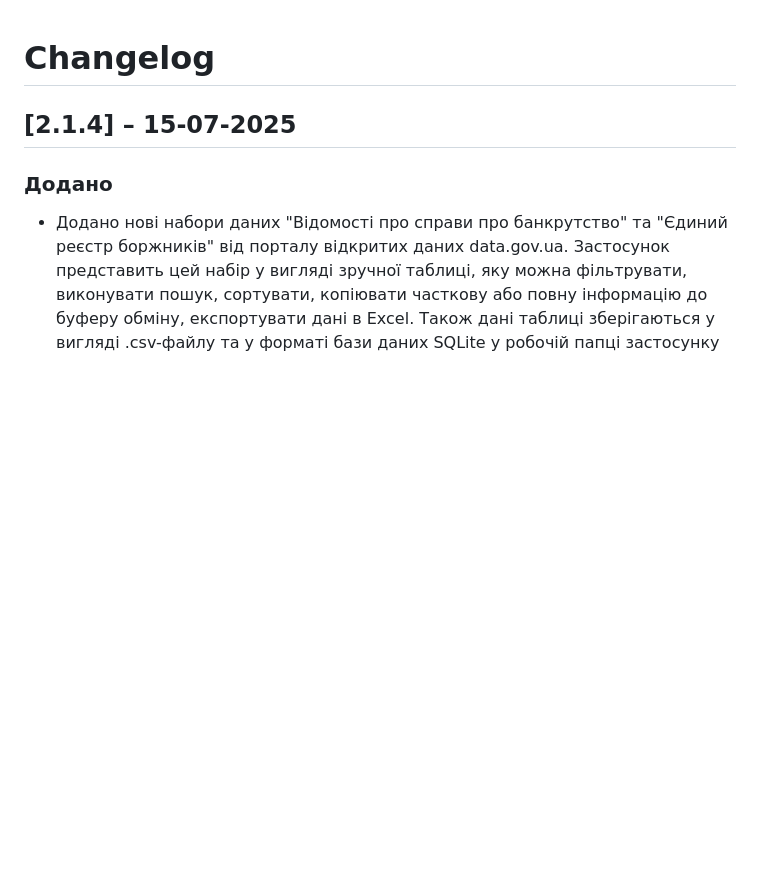
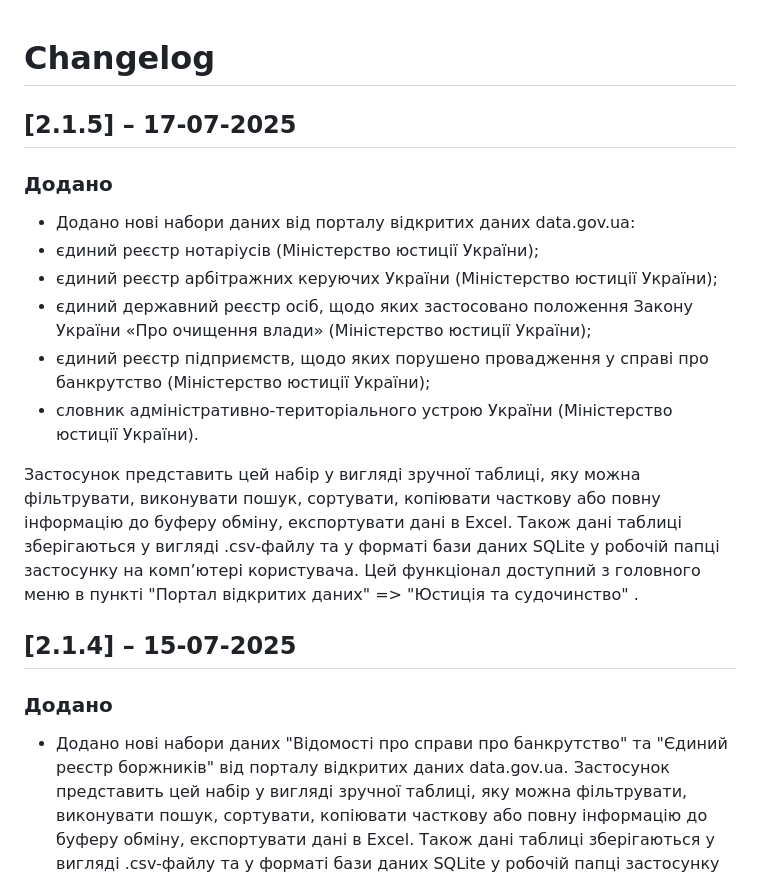
Before and after one commit to torba-lab/api-json-reader, a Markdown page: changelog.md, the part around the change. GitHub-like rendering; blank space fills up the shorter version.

```diff
--- a/changelog.md
+++ b/changelog.md
@@ -1,4 +1,19 @@
 # Changelog
+
+## [2.1.5] – 17-07-2025
+
+### Додано
+ - Додано нові набори даних від порталу відкритих даних data.gov.ua:
+ - єдиний реєстр нотаріусів (Міністерство юстиції України);
+ - єдиний реєстр арбітражних керуючих України (Міністерство юстиції України);
+ - єдиний державний реєстр осіб, щодо яких застосовано положення Закону України
+«Про очищення влади» (Міністерство юстиції України);
+ - єдиний реєстр підприємств, щодо яких порушено провадження у справі про
+банкрутство (Міністерство юстиції України);
+ - cловник адміністративно-територіального устрою України (Міністерство юстиції
+України).
+
+Застосунок представить цей набір у вигляді зручної таблиці, яку можна фільтрувати, виконувати пошук, сортувати, копіювати часткову або повну інформацію до буферу обміну, експортувати дані в Excel. Також дані таблиці зберігаються у вигляді .csv-файлу та у форматі бази даних SQLite у робочій папці застосунку на комп’ютері користувача. Цей функціонал доступний з головного меню в пункті "Портал відкритих даних" => "Юстиція та судочинство" .
 
 ## [2.1.4] – 15-07-2025
 
```
